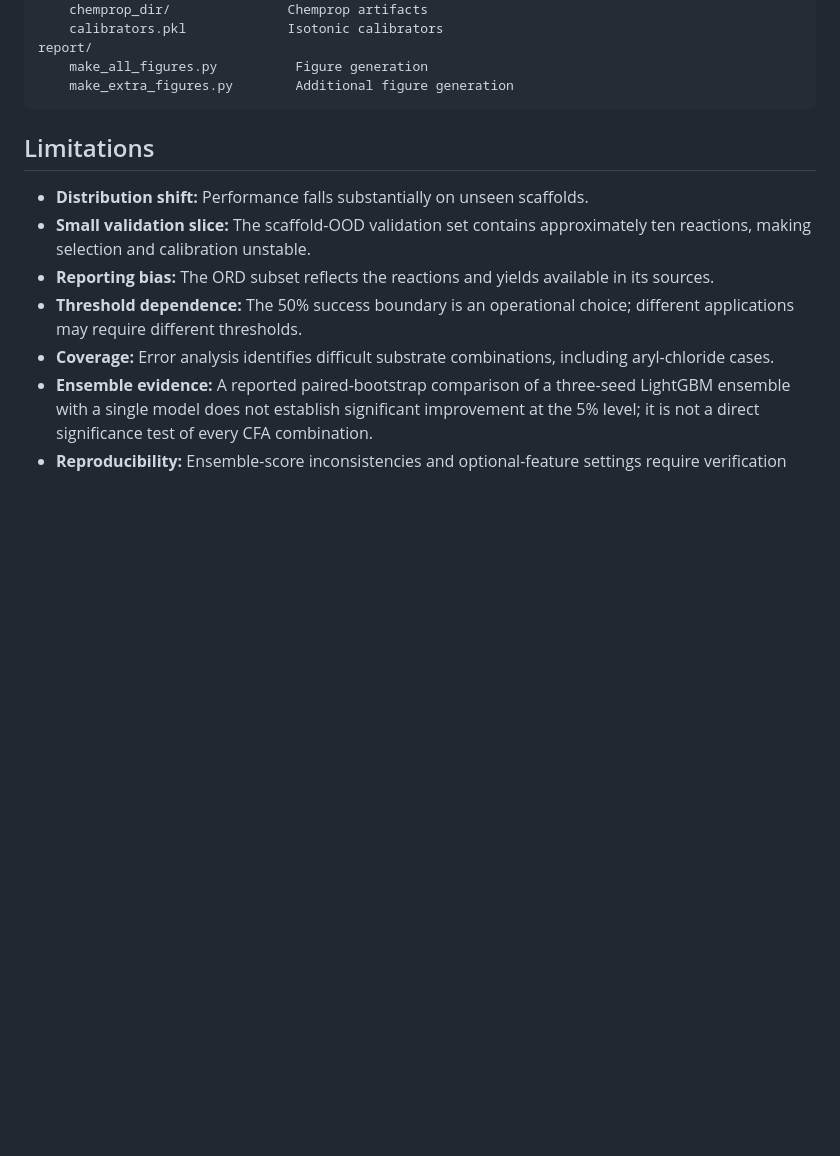
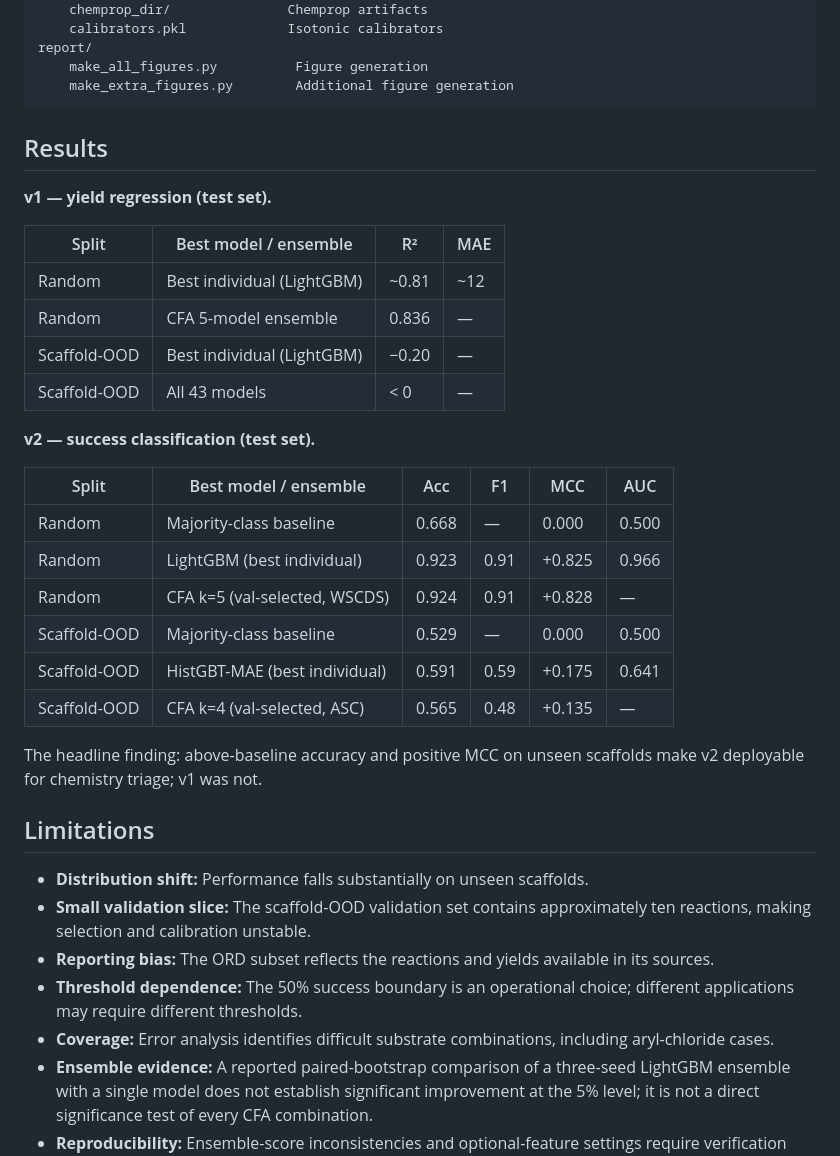
Before and after one commit to Mdrafi4632/C-N-Coupling-Reaction-Success-Modeling, a Markdown page: README.md, the part around the change. GitHub-like rendering; blank space fills up the shorter version.

````diff
--- a/README.md
+++ b/README.md
@@ -199,6 +199,34 @@ report/
     make_extra_figures.py        Additional figure generation
 ```
 
+
+## Results
+
+**v1 — yield regression (test set).**
+
+| Split        | Best model / ensemble                        | R²    | MAE  |
+|--------------|----------------------------------------------|-------|------|
+| Random       | Best individual (LightGBM)                   | ~0.81 | ~12  |
+| Random       | CFA 5-model ensemble                         | 0.836 | —    |
+| Scaffold-OOD | Best individual (LightGBM)                   | −0.20 | —    |
+| Scaffold-OOD | All 43 models                                | < 0   | —    |
+
+**v2 — success classification (test set).**
+
+| Split        | Best model / ensemble                        | Acc  | F1   | MCC    | AUC   |
+|--------------|----------------------------------------------|------|------|--------|-------|
+| Random       | Majority-class baseline                      | 0.668| —    |  0.000 | 0.500 |
+| Random       | LightGBM (best individual)                   | 0.923| 0.91 | +0.825 | 0.966 |
+| Random       | CFA k=5 (val-selected, WSCDS)                | 0.924| 0.91 | +0.828 | —     |
+| Scaffold-OOD | Majority-class baseline                      | 0.529| —    |  0.000 | 0.500 |
+| Scaffold-OOD | HistGBT-MAE (best individual)                | 0.591| 0.59 | +0.175 | 0.641 |
+| Scaffold-OOD | CFA k=4 (val-selected, ASC)                  | 0.565| 0.48 | +0.135 | —     |
+
+The headline finding: above-baseline accuracy and positive MCC on unseen
+scaffolds make v2 deployable for chemistry triage; v1 was not.
+
+
+
 ## Limitations
 
 - **Distribution shift:** Performance falls substantially on unseen scaffolds.
````
